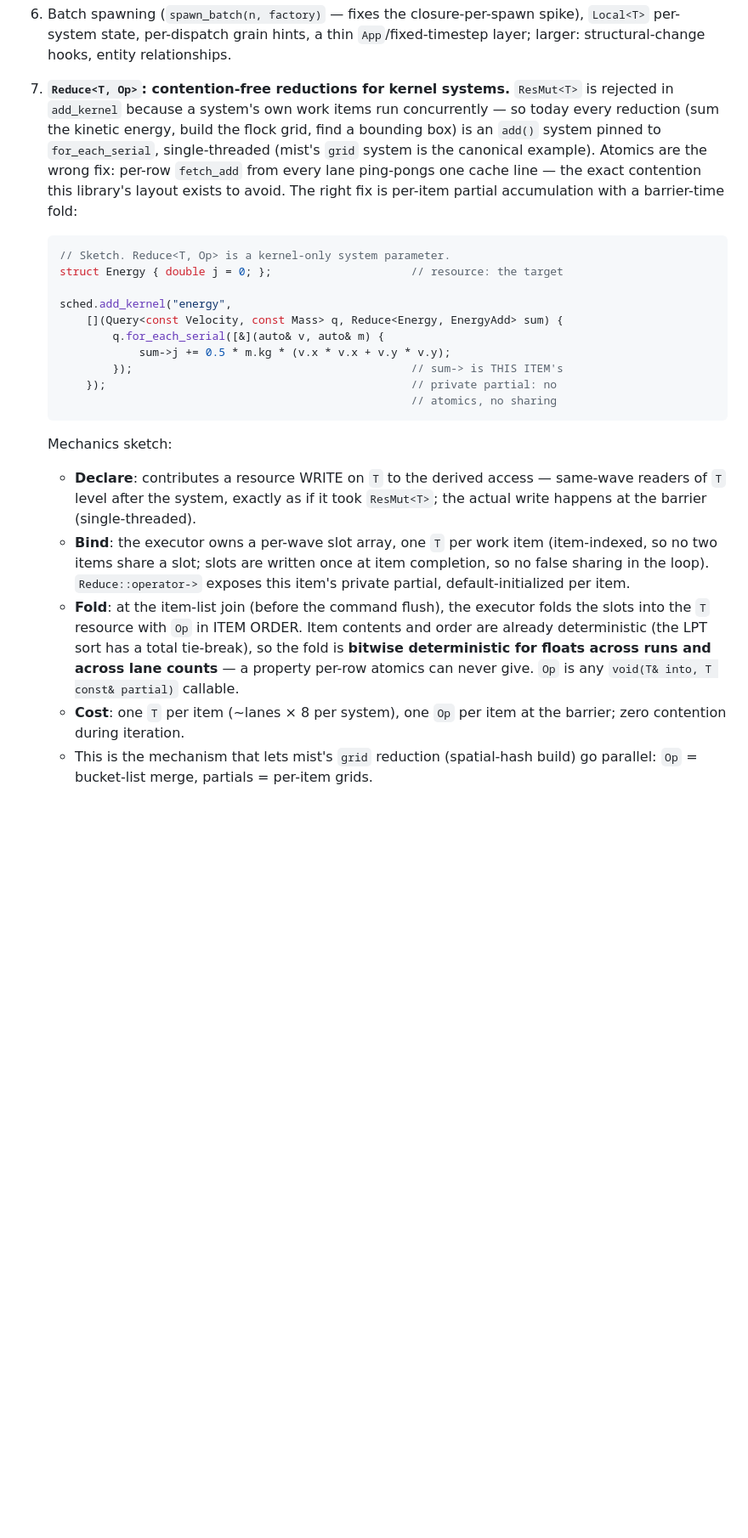
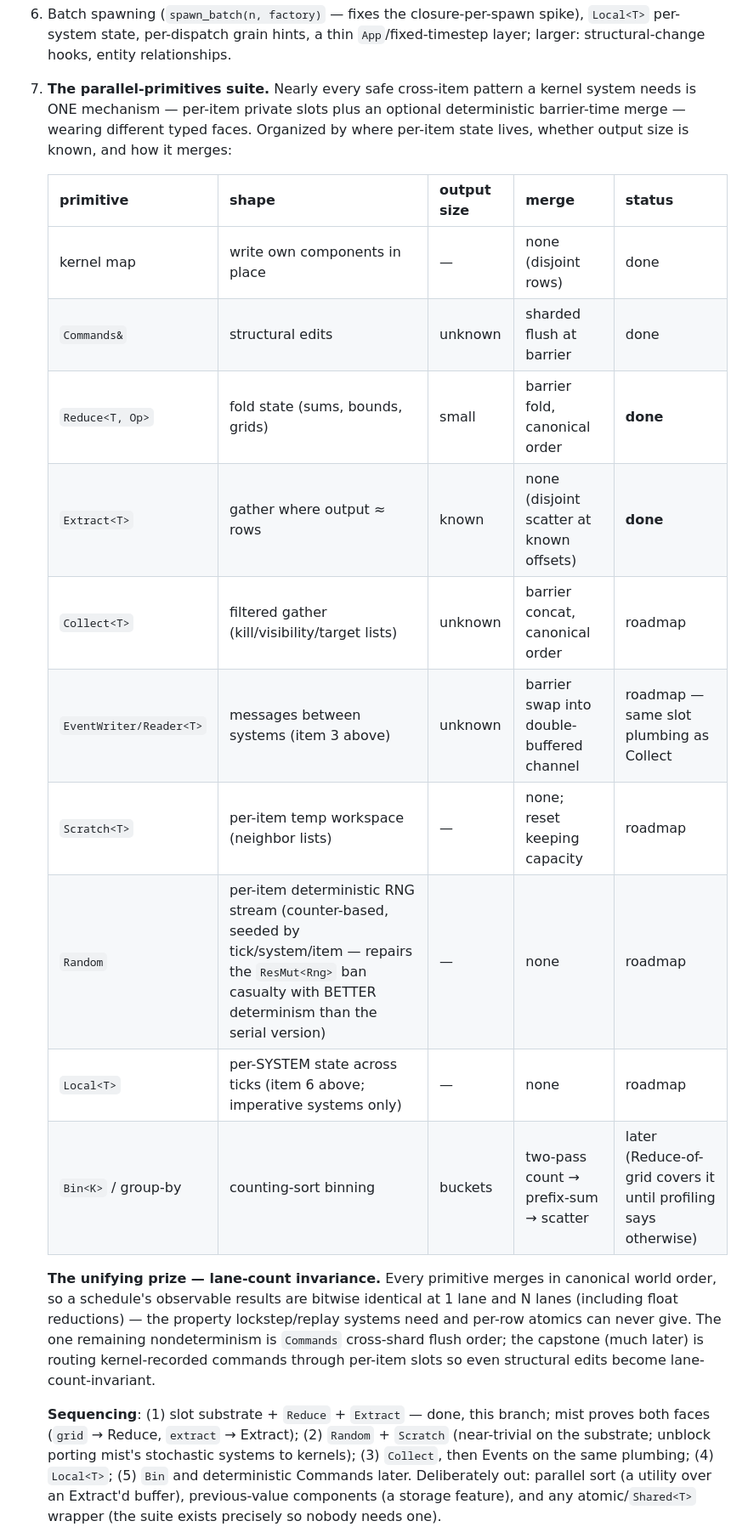
Before and after one commit to bvrooman/ecs, a Markdown page: docs/IMPROVEMENTS.md, the part around one of its changes. Shown at 85% size. Rendered like a GitHub page; blank space fills up the shorter version.

Commit message:
docs: record the parallel-primitives suite roadmap
Replaces the Reduce-only sketch with the surveyed suite: the pattern table
(Reduce/Extract/Collect/Events/Scratch/Random/Local/Bin organized by state
location, output size, and merge), the lane-count-invariance goal (bitwise
identical results at 1 and N lanes; deterministic Commands as the eventual
capstone), the implementation sequencing, and the deliberate exclusions.

Co-Authored-By: Claude Fable 5 <noreply@anthropic.com>
Claude-Session: https://claude.ai/code/session_0146RPuGVt5jsArwoVweJEPa

````diff
--- a/docs/IMPROVEMENTS.md
+++ b/docs/IMPROVEMENTS.md
@@ -233,45 +233,39 @@ HEADERS)`, `install(EXPORT)` + `ecsConfig.cmake` (with
    spike), `Local<T>` per-system state, per-dispatch grain hints, a thin
    `App`/fixed-timestep layer; larger: structural-change hooks, entity
    relationships.
-7. **`Reduce<T, Op>`: contention-free reductions for kernel systems.**
-   `ResMut<T>` is rejected in `add_kernel` because a system's own work items
-   run concurrently — so today every reduction (sum the kinetic energy, build
-   the flock grid, find a bounding box) is an `add()` system pinned to
-   `for_each_serial`, single-threaded (mist's `grid` system is the canonical
-   example). Atomics are the wrong fix: per-row `fetch_add` from every lane
-   ping-pongs one cache line — the exact contention this library's layout
-   exists to avoid. The right fix is per-item partial accumulation with a
-   barrier-time fold:
+7. **The parallel-primitives suite.** Nearly every safe cross-item pattern a
+   kernel system needs is ONE mechanism — per-item private slots plus an
+   optional deterministic barrier-time merge — wearing different typed faces.
+   Organized by where per-item state lives, whether output size is known, and
+   how it merges:
 
-   ```cpp
-   // Sketch. Reduce<T, Op> is a kernel-only system parameter.
-   struct Energy { double j = 0; };                     // resource: the target
+   | primitive | shape | output size | merge | status |
+   |---|---|---|---|---|
+   | kernel map | write own components in place | — | none (disjoint rows) | done |
+   | `Commands&` | structural edits | unknown | sharded flush at barrier | done |
+   | `Reduce<T, Op>` | fold state (sums, bounds, grids) | small | barrier fold, canonical order | **done** |
+   | `Extract<T>` | gather where output ≈ rows | known | none (disjoint scatter at known offsets) | **done** |
+   | `Collect<T>` | filtered gather (kill/visibility/target lists) | unknown | barrier concat, canonical order | roadmap |
+   | `EventWriter/Reader<T>` | messages between systems (item 3 above) | unknown | barrier swap into double-buffered channel | roadmap — same slot plumbing as Collect |
+   | `Scratch<T>` | per-item temp workspace (neighbor lists) | — | none; reset keeping capacity | roadmap |
+   | `Random` | per-item deterministic RNG stream (counter-based, seeded by tick/system/item — repairs the `ResMut<Rng>` ban casualty with BETTER determinism than the serial version) | — | none | roadmap |
+   | `Local<T>` | per-SYSTEM state across ticks (item 6 above; imperative systems only) | — | none | roadmap |
+   | `Bin<K>` / group-by | counting-sort binning | buckets | two-pass count → prefix-sum → scatter | later (Reduce-of-grid covers it until profiling says otherwise) |
 
-   sched.add_kernel("energy",
-       [](Query<const Velocity, const Mass> q, Reduce<Energy, EnergyAdd> sum) {
-           q.for_each_serial([&](auto& v, auto& m) {
-               sum->j += 0.5 * m.kg * (v.x * v.x + v.y * v.y);
-           });                                          // sum-> is THIS ITEM's
-       });                                              // private partial: no
-                                                        // atomics, no sharing
-   ```
+   **The unifying prize — lane-count invariance.** Every primitive merges in
+   canonical world order, so a schedule's observable results are bitwise
+   identical at 1 lane and N lanes (including float reductions) — the property
+   lockstep/replay systems need and per-row atomics can never give. The one
+   remaining nondeterminism is `Commands` cross-shard flush order; the capstone
+   (much later) is routing kernel-recorded commands through per-item slots so
+   even structural edits become lane-count-invariant.
 
-   Mechanics sketch:
-   - **Declare**: contributes a resource WRITE on `T` to the derived access —
-     same-wave readers of `T` level after the system, exactly as if it took
-     `ResMut<T>`; the actual write happens at the barrier (single-threaded).
-   - **Bind**: the executor owns a per-wave slot array, one `T` per work item
-     (item-indexed, so no two items share a slot; slots are written once at
-     item completion, so no false sharing in the loop). `Reduce::operator->`
-     exposes this item's private partial, default-initialized per item.
-   - **Fold**: at the item-list join (before the command flush), the executor
-     folds the slots into the `T` resource with `Op` in ITEM ORDER. Item
-     contents and order are already deterministic (the LPT sort has a total
-     tie-break), so the fold is **bitwise deterministic for floats across
-     runs and across lane counts** — a property per-row atomics can never
-     give. `Op` is any `void(T& into, T const& partial)` callable.
-   - **Cost**: one `T` per item (~lanes × 8 per system), one `Op` per item at
-     the barrier; zero contention during iteration.
-   - This is the mechanism that lets mist's `grid` reduction (spatial-hash
-     build) go parallel: `Op` = bucket-list merge, partials = per-item grids.
+   **Sequencing**: (1) slot substrate + `Reduce` + `Extract` — done, this
+   branch; mist proves both faces (`grid` → Reduce, `extract` → Extract);
+   (2) `Random` + `Scratch` (near-trivial on the substrate; unblock porting
+   mist's stochastic systems to kernels); (3) `Collect`, then Events on the
+   same plumbing; (4) `Local<T>`; (5) `Bin` and deterministic Commands later.
+   Deliberately out: parallel sort (a utility over an Extract'd buffer),
+   previous-value components (a storage feature), and any atomic/`Shared<T>`
+   wrapper (the suite exists precisely so nobody needs one).
 
````
Also changed, not shown: other parts of docs/IMPROVEMENTS.md (+17 -20 lines).
